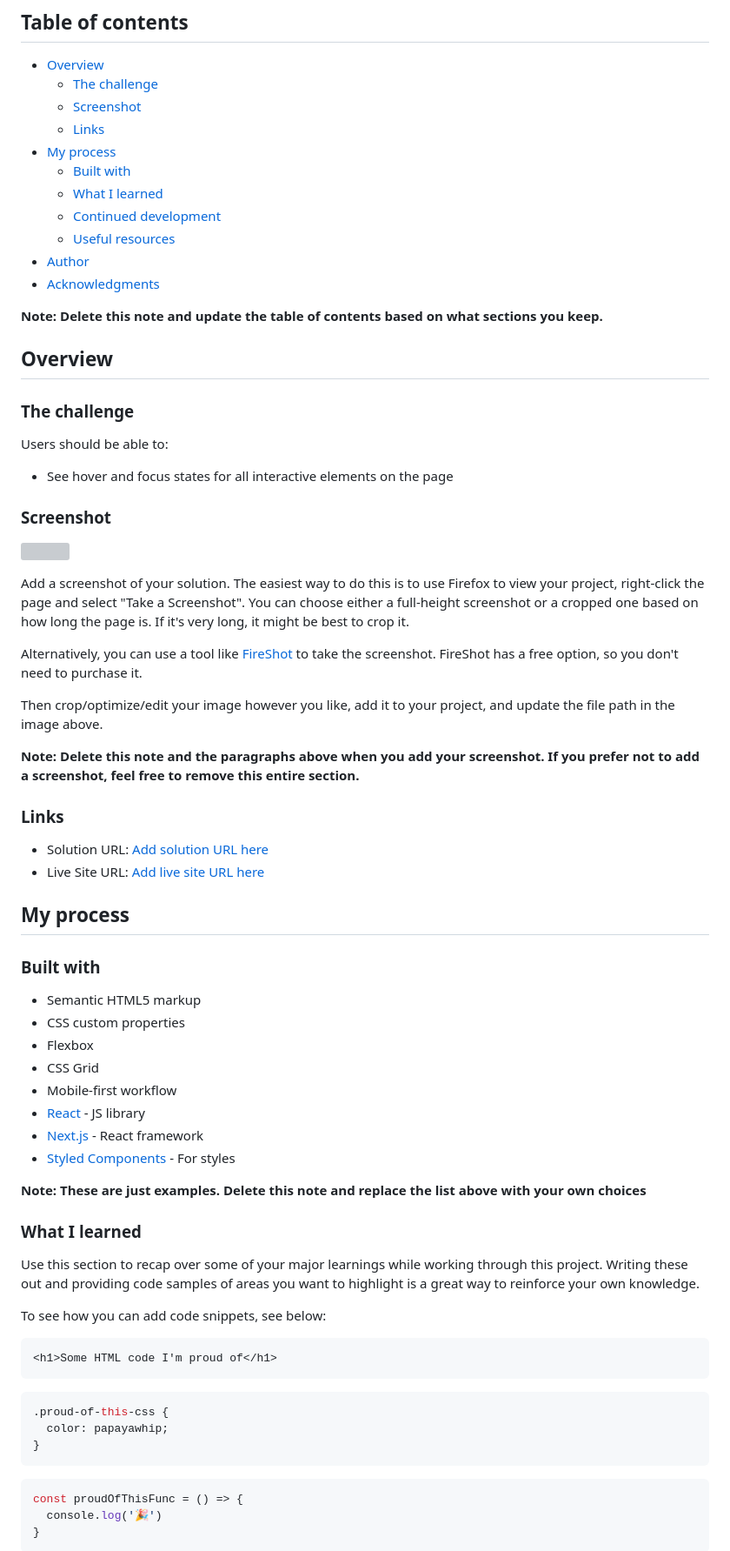
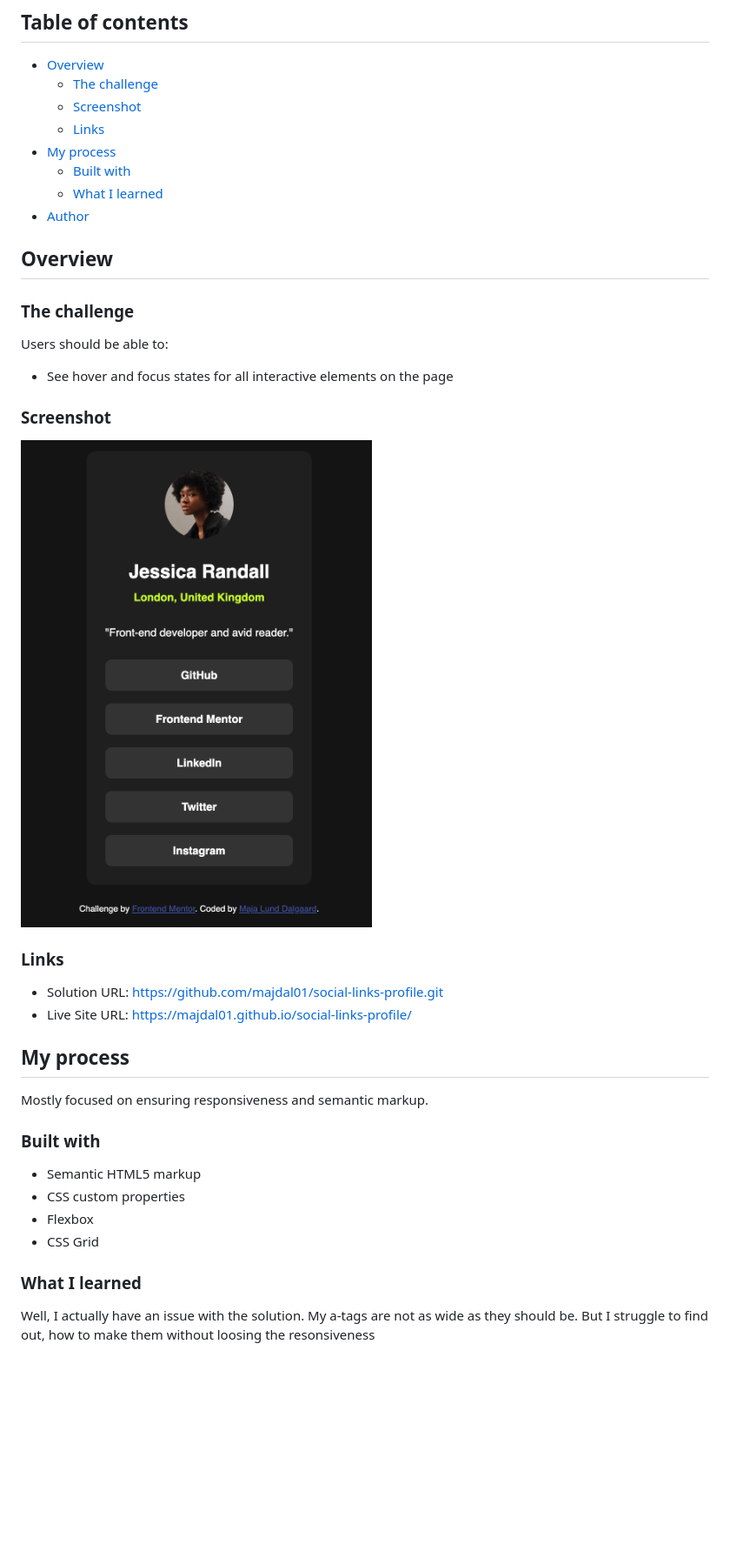
Before and after one commit to majdal01/social-links-profile, a Markdown page: README-template.md, the part around the change printed below. Shown: that part at 87% size. GitHub-like rendering; pictures changed too: screenshot.jpg (added); blank space fills up the shorter version; grey boxes are pictures that could not be loaded.

Commit message:
Updated Readme-file

````diff
--- a/README-template.md
+++ b/README-template.md
@@ -11,12 +11,8 @@ This is a solution to the [Social links profile challenge on Frontend Mentor](ht
 - [My process](#my-process)
   - [Built with](#built-with)
   - [What I learned](#what-i-learned)
-  - [Continued development](#continued-development)
-  - [Useful resources](#useful-resources)
 - [Author](#author)
-- [Acknowledgments](#acknowledgments)
 
-**Note: Delete this note and update the table of contents based on what sections you keep.**
 
 ## Overview
 
@@ -30,20 +26,15 @@ Users should be able to:
 
 ![](./screenshot.jpg)
 
-Add a screenshot of your solution. The easiest way to do this is to use Firefox to view your project, right-click the page and select "Take a Screenshot". You can choose either a full-height screenshot or a cropped one based on how long the page is. If it's very long, it might be best to crop it.
-
-Alternatively, you can use a tool like [FireShot](https://getfireshot.com/) to take the screenshot. FireShot has a free option, so you don't need to purchase it.
-
-Then crop/optimize/edit your image however you like, add it to your project, and update the file path in the image above.
-
-**Note: Delete this note and the paragraphs above when you add your screenshot. If you prefer not to add a screenshot, feel free to remove this entire section.**
 
 ### Links
 
-- Solution URL: [Add solution URL here](https://your-solution-url.com)
-- Live Site URL: [Add live site URL here](https://your-live-site-url.com)
+- Solution URL: https://github.com/majdal01/social-links-profile.git
+- Live Site URL: https://majdal01.github.io/social-links-profile/
 
 ## My process
+
+Mostly focused on ensuring responsiveness and semantic markup.
 
 ### Built with
 
@@ -51,30 +42,8 @@ Then crop/optimize/edit your image however you like, add it to your project, and
 - CSS custom properties
 - Flexbox
 - CSS Grid
-- Mobile-first workflow
-- [React](https://reactjs.org/) - JS library
-- [Next.js](https://nextjs.org/) - React framework
-- [Styled Components](https://styled-components.com/) - For styles
-
-**Note: These are just examples. Delete this note and replace the list above with your own choices**
 
 ### What I learned
 
-Use this section to recap over some of your major learnings while working through this project. Writing these out and providing code samples of areas you want to highlight is a great way to reinforce your own knowledge.
+Well, I actually have an issue with the solution. My a-tags are not as wide as they should be. But I struggle to find out, how to make them without loosing the resonsiveness
 
-To see how you can add code snippets, see below:
-
-```html
-<h1>Some HTML code I'm proud of</h1>
-```
-```css
-.proud-of-this-css {
-  color: papayawhip;
-}
-```
-```js
-const proudOfThisFunc = () => {
-  console.log('🎉')
-}
-```
-
````
Also changed, not shown: other parts of README-template.md (+2 -27 lines), README.md (deleted, +0 -94 lines).
